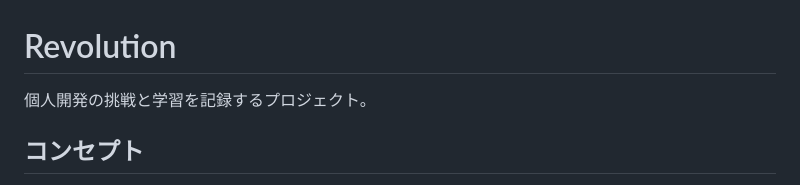
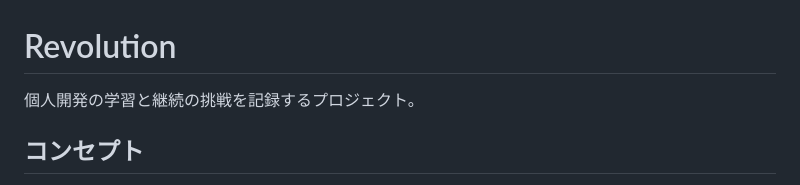
Before and after one commit to thanks2music/revolution, a Markdown page: README.md, the part around the change. GitHub-like rendering.

```diff
--- a/README.md
+++ b/README.md
@@ -1,6 +1,6 @@
 # Revolution
 
-個人開発の挑戦と学習を記録するプロジェクト。
+個人開発の学習と継続の挑戦を記録するプロジェクト。
 
 ## コンセプト
 
```
